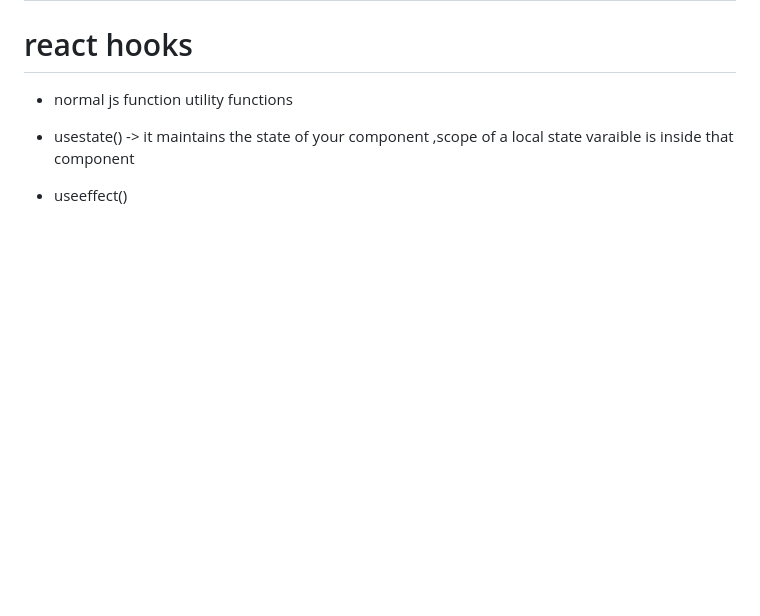
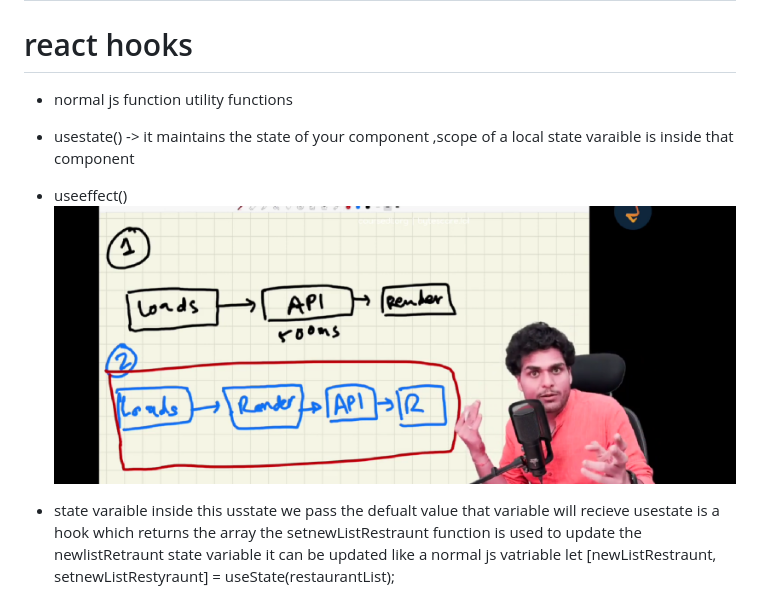
Before and after one commit to ansh-mehta7/react, a Markdown page: README.md, the part around the change. GitHub-like rendering; pictures changed too: image.png (added); blank space fills up the shorter version.

Commit message:
hooks bracnh untill usestate

```diff
--- a/README.md
+++ b/README.md
@@ -35,3 +35,9 @@
 - usestate() -> it maintains the state of your component  ,scope of  a local state varaible is inside that component
 
 - useeffect()
+![alt text](image.png)
+- state varaible
+  inside this usstate we pass the defualt value that variable will recieve
+  usestate is a hook which returns the array
+  the setnewListRestraunt function is used to update the newlistRetraunt state variable it can be updated like a normal js vatriable
+  let [newListRestraunt, setnewListRestyraunt] = useState(restaurantList);
```
Also changed, not shown: 5 other files.
